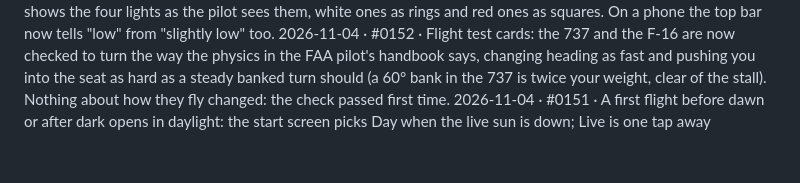
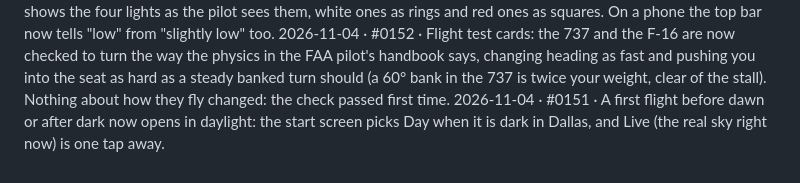
Before and after one commit to mutaaf/openaero-dfw, a Markdown page: docs/CHANGELOG.md, the part around the change. GitHub-like rendering.

Commit message:
build: 0151 first-timer panel: the changelog line says what Live is and when Day is picked
Co-Authored-By: Claude Opus 5.5 <noreply@anthropic.com>
Claude-Session: https://claude.ai/code/session_01AQyTjZ2gQQGeudUxfFUyRS

```diff
--- a/docs/CHANGELOG.md
+++ b/docs/CHANGELOG.md
@@ -129,4 +129,4 @@ One line per shipped change, newest last: `YYYY-MM-DD · #<ticket> · <player-fa
 2026-11-04 · #0093 · The takeoff now has a coach (tick Coach on the start screen, as for the landing): it tells you to set full power and let the brakes off, keeps you on the centreline, says "Rotate" at the right speed with the nose-up angle to aim for (7° in the Cessna, 8° in the 737, 10° in the F-16), warns you before the tail hits the runway, then "positive rate: gear up" and the speed to climb at. Kid hears the short version: throttle up, pull back gently, then let go and the plane climbs by itself.
 2026-11-04 · #0089 · The PAPI readout no longer relies on colour: an arrow shows which way to fly to get back on the glidepath (▲▲ when low, ▲ slightly low, ◆ on it, ▼ slightly high, ▼▼ high), and the desktop panel shows the four lights as the pilot sees them, white ones as rings and red ones as squares. On a phone the top bar now tells "low" from "slightly low" too.
 2026-11-04 · #0152 · Flight test cards: the 737 and the F-16 are now checked to turn the way the physics in the FAA pilot's handbook says, changing heading as fast and pushing you into the seat as hard as a steady banked turn should (a 60° bank in the 737 is twice your weight, clear of the stall). Nothing about how they fly changed: the check passed first time.
-2026-11-04 · #0151 · A first flight before dawn or after dark opens in daylight: the start screen picks Day when the live sun is down; Live is one tap away
+2026-11-04 · #0151 · A first flight before dawn or after dark now opens in daylight: the start screen picks Day when it is dark in Dallas, and Live (the real sky right now) is one tap away.
```
